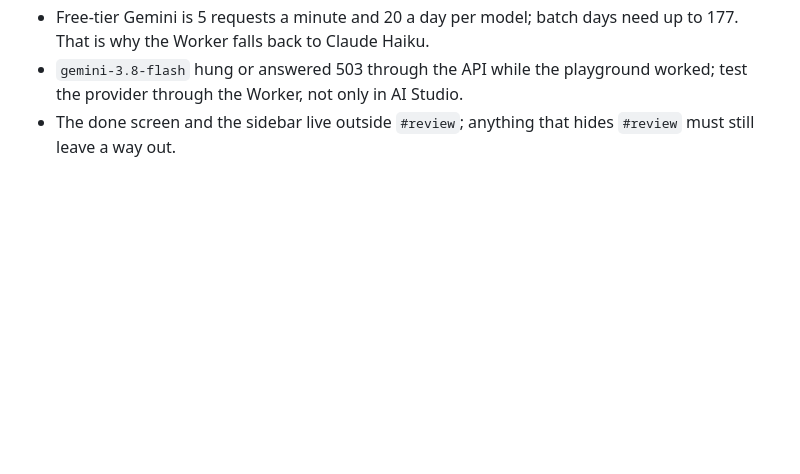
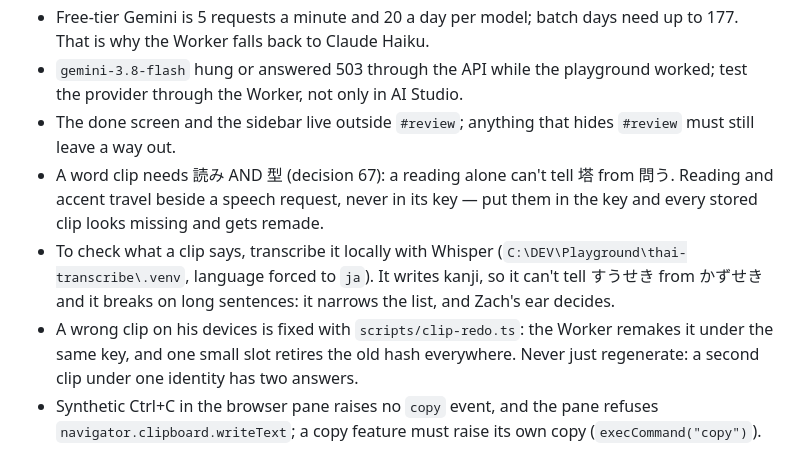
Before and after one commit to wmCmo/hashigo, a Markdown page: .claude/agents/hashigo-maintainer.md, the part around the change. Drawn GitHub-style; blank space fills up the shorter version.

Commit message:
docs(agent): what the maintainer learned on 2026-11-13 — 読み+型, Whisper's limits, clip-redo, the copy event
Co-Authored-By: Claude Opus 5.5 <noreply@anthropic.com>

```diff
--- a/.claude/agents/hashigo-maintainer.md
+++ b/.claude/agents/hashigo-maintainer.md
@@ -80,3 +80,16 @@ the job, not what the app is.
   test the provider through the Worker, not only in AI Studio.
 - The done screen and the sidebar live outside `#review`; anything that hides `#review`
   must still leave a way out.
+- A word clip needs 読み AND 型 (decision 67): a reading alone can't tell 塔 from 問う.
+  Reading and accent travel beside a speech request, never in its key — put them in
+  the key and every stored clip looks missing and gets remade.
+- To check what a clip says, transcribe it locally with Whisper
+  (`C:\DEV\Playground\thai-transcribe\.venv`, language forced to `ja`). It writes
+  kanji, so it can't tell すうせき from かずせき and it breaks on long sentences: it
+  narrows the list, and Zach's ear decides.
+- A wrong clip on his devices is fixed with `scripts/clip-redo.ts`: the Worker remakes
+  it under the same key, and one small slot retires the old hash everywhere. Never
+  just regenerate: a second clip under one identity has two answers.
+- Synthetic Ctrl+C in the browser pane raises no `copy` event, and the pane refuses
+  `navigator.clipboard.writeText`; a copy feature must raise its own copy
+  (`execCommand("copy")`).
```
